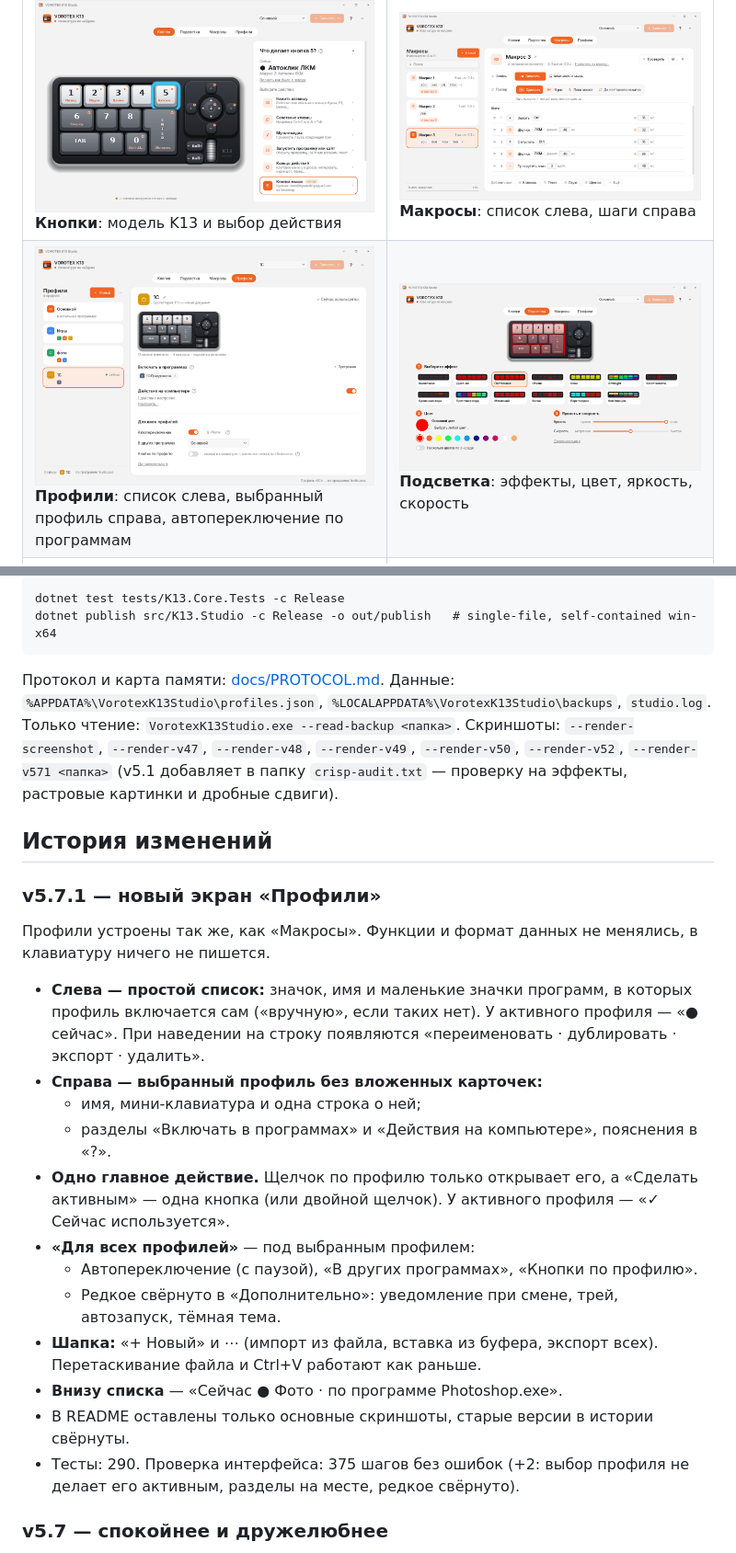
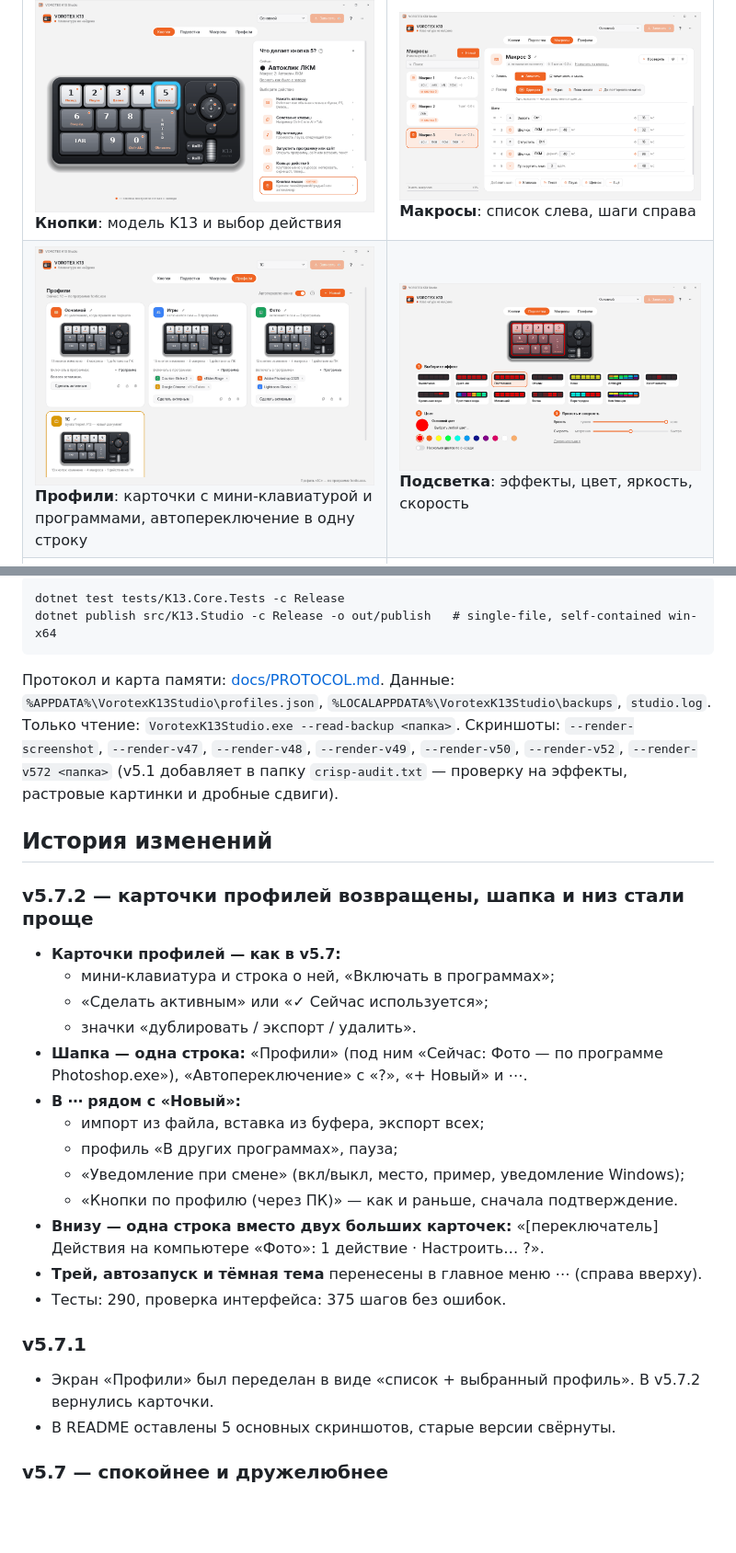
Before and after one commit to lle1ya/vorotex-k13-studio, a Markdown page: README.md, 2 parts joined by grey strips. Shown at 92% size. Drawn GitHub-style; pictures changed too: docs/screenshots/03-profili.png; blank space fills up the shorter version.

Commit message:
v5.7.2: v5.7 profile cards back; slim header (auto-switch + Новый + ⋯ with import/export, fallback, pause, notification, PC mode); one quiet PC-actions line; tray/autostart/theme in the main ⋯ menu

```diff
--- a/README.md
+++ b/README.md
@@ -9,7 +9,7 @@
 | | |
 |---|---|
 | ![Кнопки](docs/screenshots/01-knopki.png)<br>**Кнопки**: модель K13 и выбор действия | ![Макросы](docs/screenshots/02-makrosy.png)<br>**Макросы**: список слева, шаги справа |
-| ![Профили](docs/screenshots/03-profili.png)<br>**Профили**: список слева, выбранный профиль справа, автопереключение по программам | ![Подсветка](docs/screenshots/04-podsvetka.png)<br>**Подсветка**: эффекты, цвет, яркость, скорость |
+| ![Профили](docs/screenshots/03-profili.png)<br>**Профили**: карточки с мини-клавиатурой и программами, автопереключение в одну строку | ![Подсветка](docs/screenshots/04-podsvetka.png)<br>**Подсветка**: эффекты, цвет, яркость, скорость |
 | ![Кольцо](docs/screenshots/05-koltso.png)<br>**Кольцо действий у курсора**: открывается стиком, выбор наклоном | |
 
 <sub>Скриншоты отрисованы на Linux под Wine (`tools/render-wine`); значки Segoe Fluent Icons здесь подменные.</sub>
@@ -41,24 +41,28 @@ dotnet publish src/K13.Studio -c Release -o out/publish   # single-file, self-co
 
 Протокол и карта памяти: [docs/PROTOCOL.md](docs/PROTOCOL.md).
 Данные: `%APPDATA%\VorotexK13Studio\profiles.json`, `%LOCALAPPDATA%\VorotexK13Studio\backups`, `studio.log`.
-Только чтение: `VorotexK13Studio.exe --read-backup <папка>`. Скриншоты: `--render-screenshot`, `--render-v47`, `--render-v48`, `--render-v49`, `--render-v50`, `--render-v52`, `--render-v571 <папка>` (v5.1 добавляет в папку `crisp-audit.txt` — проверку на эффекты, растровые картинки и дробные сдвиги).
+Только чтение: `VorotexK13Studio.exe --read-backup <папка>`. Скриншоты: `--render-screenshot`, `--render-v47`, `--render-v48`, `--render-v49`, `--render-v50`, `--render-v52`, `--render-v572 <папка>` (v5.1 добавляет в папку `crisp-audit.txt` — проверку на эффекты, растровые картинки и дробные сдвиги).
 
 ## История изменений
 
-### v5.7.1 — новый экран «Профили»
-Профили устроены так же, как «Макросы». Функции и формат данных не менялись, в клавиатуру ничего не пишется.
-- **Слева — простой список:** значок, имя и маленькие значки программ, в которых профиль включается сам («вручную», если таких нет). У активного профиля — «● сейчас». При наведении на строку появляются «переименовать · дублировать · экспорт · удалить».
-- **Справа — выбранный профиль без вложенных карточек:**
-  - имя, мини-клавиатура и одна строка о ней;
-  - разделы «Включать в программах» и «Действия на компьютере», пояснения в «?».
-- **Одно главное действие.** Щелчок по профилю только открывает его, а «Сделать активным» — одна кнопка (или двойной щелчок). У активного профиля — «✓ Сейчас используется».
-- **«Для всех профилей»** — под выбранным профилем:
-  - Автопереключение (с паузой), «В других программах», «Кнопки по профилю».
-  - Редкое свёрнуто в «Дополнительно»: уведомление при смене, трей, автозапуск, тёмная тема.
-- **Шапка:** «+ Новый» и ⋯ (импорт из файла, вставка из буфера, экспорт всех). Перетаскивание файла и Ctrl+V работают как раньше.
-- **Внизу списка** — «Сейчас ● Фото · по программе Photoshop.exe».
-- В README оставлены только основные скриншоты, старые версии в истории свёрнуты.
-- Тесты: 290. Проверка интерфейса: 375 шагов без ошибок (+2: выбор профиля не делает его активным, разделы на месте, редкое свёрнуто).
+### v5.7.2 — карточки профилей возвращены, шапка и низ стали проще
+- **Карточки профилей — как в v5.7:**
+  - мини-клавиатура и строка о ней, «Включать в программах»;
+  - «Сделать активным» или «✓ Сейчас используется»;
+  - значки «дублировать / экспорт / удалить».
+- **Шапка — одна строка:** «Профили» (под ним «Сейчас: Фото — по программе Photoshop.exe»), «Автопереключение» с «?», «+ Новый» и ⋯.
+- **В ⋯ рядом с «Новый»:**
+  - импорт из файла, вставка из буфера, экспорт всех;
+  - профиль «В других программах», пауза;
+  - «Уведомление при смене» (вкл/выкл, место, пример, уведомление Windows);
+  - «Кнопки по профилю (через ПК)» — как и раньше, сначала подтверждение.
+- **Внизу — одна строка вместо двух больших карточек:** «[переключатель] Действия на компьютере «Фото»: 1 действие · Настроить… ?».
+- **Трей, автозапуск и тёмная тема** перенесены в главное меню ⋯ (справа вверху).
+- Тесты: 290, проверка интерфейса: 375 шагов без ошибок.
+
+### v5.7.1
+- Экран «Профили» был переделан в виде «список + выбранный профиль». В v5.7.2 вернулись карточки.
+- В README оставлены 5 основных скриншотов, старые версии свёрнуты.
 
 ### v5.7 — спокойнее и дружелюбнее
 Тот же принцип, что у карточки автопереключения в v5.6, теперь на всех экранах. Функции не убраны, протокол и запись в клавиатуру не менялись.
```
Also changed, not shown: other parts of README.md (+1 -1 lines), 9 other files.
